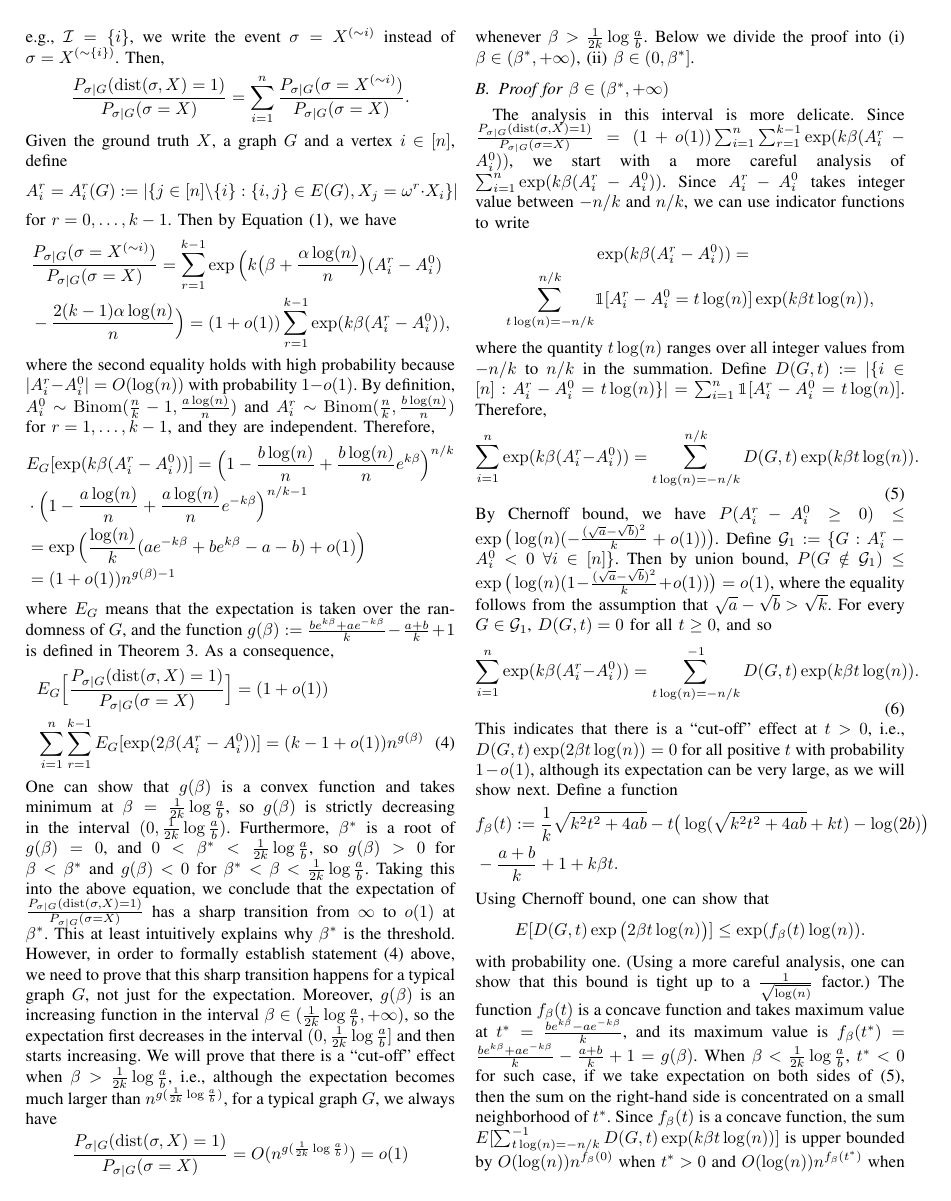
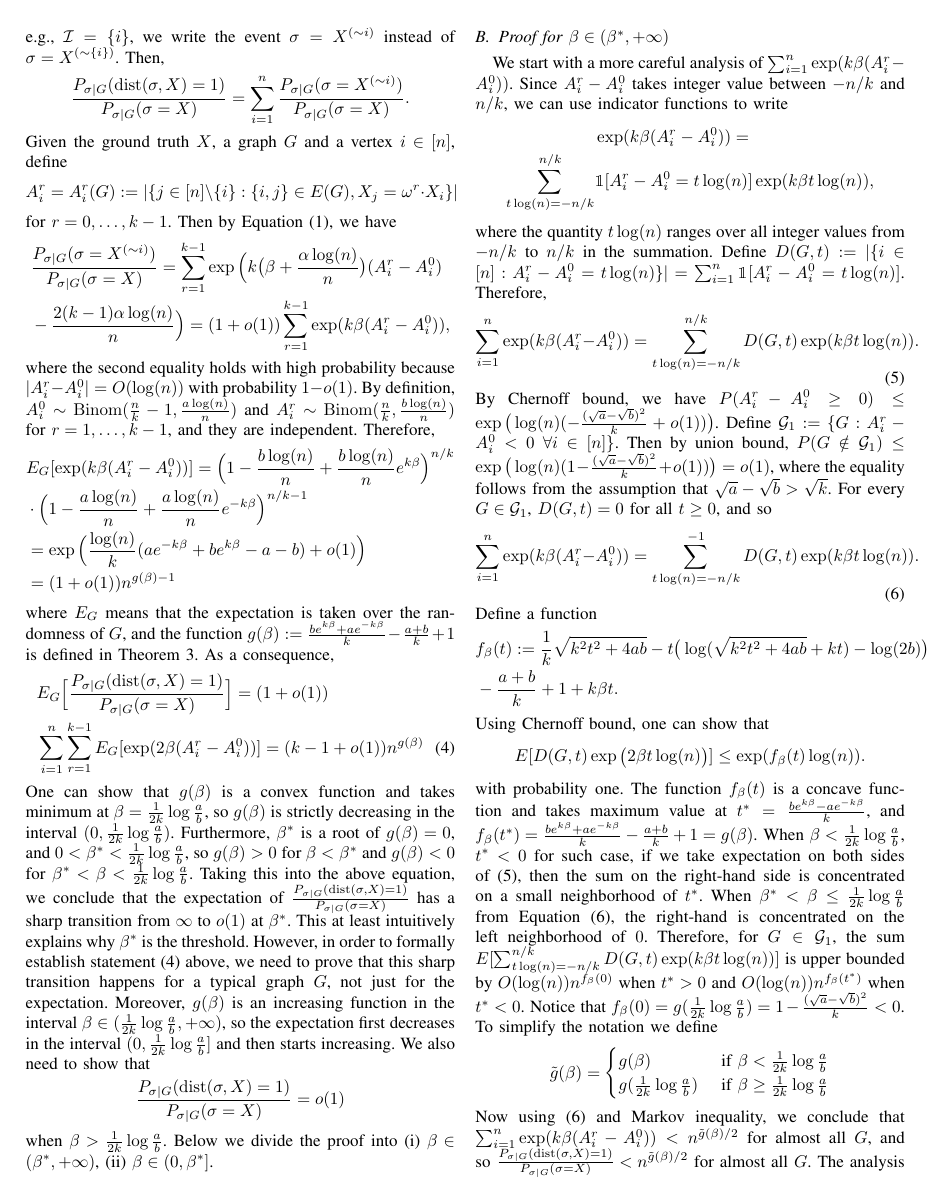
Before and after one commit to zhaofeng-shu33/SIBM, a LaTeX paper (main.tex): page 4 of 6. Compiled offline with pdfLaTeX.

Commit message:
structure beta > beta*

```diff
--- a/main.tex
+++ b/main.tex
@@ -305,18 +305,17 @@ As a consequence,
 One can show that $g(\beta)$ is a convex function and takes minimum at $\beta=\frac{1}{2k}\log\frac{a}{b}$, so $g(\beta)$ is strictly decreasing in the interval $(0,\frac{1}{2k}\log\frac{a}{b})$. Furthermore, $\beta^\ast$ is a root of $g(\beta)=0$, and $0<\beta^\ast<\frac{1}{2k}\log\frac{a}{b}$, so $g(\beta)>0$ for $\beta<\beta^\ast$ and $g(\beta)<0$ for $\beta^\ast<\beta<\frac{1}{2k}\log\frac{a}{b}$.
 Taking this into the above equation, we conclude that the expectation of $\frac{P_{\sigma|G} ( \dist(\sigma, X) = 1 )}{P_{\sigma|G}(\sigma= X)}$ has a sharp transition from $\infty$ to $o(1)$ at $\beta^\ast$.
 This at least intuitively explains why $\beta^\ast$ is the threshold. However, in order to formally establish statement (4) above, we need to prove that this sharp transition happens for a typical graph $G$, not just for the expectation.
-Moreover, $g(\beta)$ is an increasing function in the interval $\beta\in(\frac{1}{2k}\log\frac{a}{b}, +\infty)$, so the expectation first decreases in the interval $(0,\frac{1}{2k}\log\frac{a}{b}]$ and then starts increasing. We will prove that there is a ``cut-off" effect when $\beta>\frac{1}{2k}\log\frac{a}{b}$, i.e., although the expectation becomes much larger than $n^{g(\frac{1}{2k}\log\frac{a}{b})}$, for a typical graph $G$, we always have
+Moreover, $g(\beta)$ is an increasing function in the interval $\beta\in(\frac{1}{2k}\log\frac{a}{b}, +\infty)$, so the expectation first decreases in the interval $(0,\frac{1}{2k}\log\frac{a}{b}]$ and then starts increasing. We also need to show that
 $$
 \frac{P_{\sigma|G} ( \dist(\sigma, X) = 1 )}{P_{\sigma|G}(\sigma= X)}
-= O( n^{g(\frac{1}{2k}\log\frac{a}{b})} ) =o(1)
+= o(1)
 $$
-whenever $\beta>\frac{1}{2k}\log\frac{a}{b}$.
+when $\beta>\frac{1}{2k}\log\frac{a}{b}$.
 Below we divide the proof into (i) $\beta\in(\beta^\ast,+\infty)$, (ii) $\beta\in(0,\beta^\ast]$.
 
 \subsection{Proof for $\beta\in(\beta^*,+\infty)$}
 
-The analysis in this interval is more delicate. Since $\frac{P_{\sigma|G} ( \dist(\sigma, X) = 1 )}{P_{\sigma|G}(\sigma= X)}
-= (1+o(1)) \sum_{i=1}^n \sum_{r=1}^{k-1}\exp (k\beta (A^r_i-A^0_i))$, we start with a more careful analysis of $\sum_{i=1}^n \exp (k \beta (A^r_i-A^0_i))$.
+We start with a more careful analysis of $\sum_{i=1}^n \exp (k \beta (A^r_i-A^0_i))$.
 Since $A^r_i-A^0_i$ takes integer value between $-n/k$ and $n/k$,
 we can use indicator functions to write
 \begin{align*}
@@ -340,7 +339,6 @@ For every $G\in\cG_1$, $D(G,t)=0$ for all $t\ge 0$, and so
 =  \sum_{t\log(n)=-n/k}^{-1}
 D(G,t) \exp (k\beta t \log(n) ) .
 \end{equation}
-This indicates that there is a ``cut-off" effect at $t>0$, i.e., $D(G,t) \exp (2\beta t \log(n) )=0$ for all positive $t$ with probability $1-o(1)$, although its expectation can be very large, as we will show next.
 Define a function
 \begin{align*}
 &f_{\beta}(t):=\frac{1}{k}\sqrt{k^2t^2+4ab} -t\big(\log(\sqrt{k^2t^2+4ab}+kt)-\log(2b) \big) \\
@@ -352,10 +350,20 @@ E[D(G,t)
 \exp\big(2\beta t \log(n) \big)]
 \le \exp( f_{\beta}(t) \log(n) ) .
 $$
-with probability one. (Using a more careful analysis, one can show that this bound is tight up to a $\frac{1}{\sqrt{\log(n)}}$ factor.)
-The function $f_{\beta}(t)$ is a concave function and takes maximum value at $t^\ast=\frac{b e^{k\beta}-a e^{-k\beta}}{k}$, and its maximum value is $f_{\beta}(t^\ast)=\frac{b e^{k\beta}+a e^{-k\beta}}{k}-\frac{a+b}{k}+1
+with probability one.
+The function $f_{\beta}(t)$ is a concave function and takes maximum value at $t^\ast=\frac{b e^{k\beta}-a e^{-k\beta}}{k}$, and $f_{\beta}(t^\ast)=\frac{b e^{k\beta}+a e^{-k\beta}}{k}-\frac{a+b}{k}+1
 =g(\beta)$. When $ \beta < \frac{1}{2k} \log \frac{a}{b}$, $t^\ast < 0$
 for such case, if we take expectation on both sides of \eqref{eq:gour}, then the sum on the right-hand side is concentrated on a small neighborhood of $t^\ast$.
-Since $f_{\beta}(t)$ is a concave function, the sum $E[\sum_{t\log(n)=-n/k}^{-1}
+When $ \beta^* < \beta \leq \frac{1}{2k} \log \frac{a}{b}$ from Equation \eqref{eq:duj}, the right-hand is concentrated on the left neighborhood of $0$.
+Therefore, for $G\in \cG_1$, the sum $E[\sum_{t\log(n)=-n/k}^{n/k}
 D(G,t) \exp (k\beta t \log(n) )]$
 is upper bounded by $O(\log(n))n^{f_{\beta}(0)}$  when $t^\ast>0$ and $O(\log(n))n^{f_{\beta}(t^\ast)}$  when $t^\ast<0$.
+Notice that $f_{\beta}(0)=g(\frac{1}{2k}\log\frac{a}{b})=1-\frac{(\sqrt{a}-\sqrt{b})^2}{k}<0$. To simplify the notation we define
+$$
+\tilde{g}(\beta) = \begin{cases}
+g(\beta)   & \text{~if~} \beta< \frac{1}{2k}\log\frac{a}{b} \\
+g(\frac{1}{2k}\log\frac{a}{b}) & \text{~if~} \beta\ge \frac{1}{2k}\log\frac{a}{b}
+\end{cases}
+$$
+Now using \eqref{eq:duj} and Markov inequality, we conclude that $\sum_{i=1}^n \exp (k \beta (A^r_i-A^0_i))< n^{\tilde{g}(\beta)/2}$ for almost all $G$,
+and so $\frac{P_{\sigma|G} ( \dist(\sigma, X) = 1 )}{P_{\sigma|G}(\sigma= X)} < n^{\tilde{g}(\beta)/2}$ for almost all $G$.
```
Also changed, not shown: extension.tex (+1 -1 lines), main.tex (11 more changed lines).
